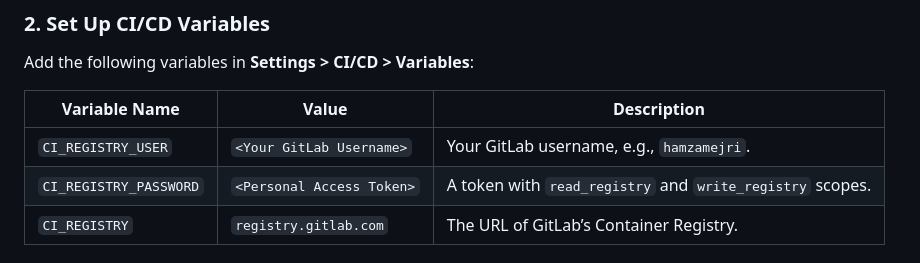
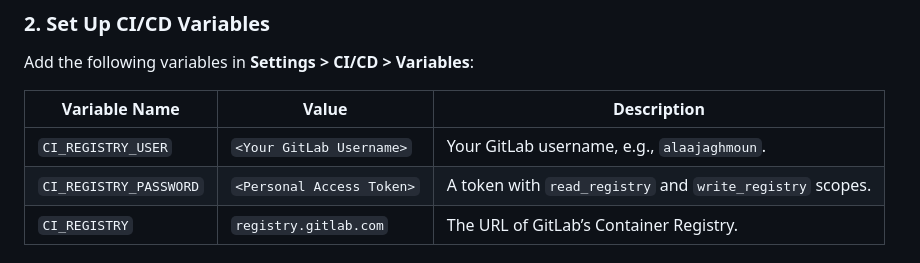
Before and after one commit to jaghmounn/ML_Project_GLSI_A, a Markdown page: README.md, the part around the change. Drawn GitHub-style.

Commit message:
last changes

```diff
--- a/README.md
+++ b/README.md
@@ -46,7 +46,7 @@ Add the following variables in **Settings > CI/CD > Variables**:
 
 | Variable Name          | Value                  | Description                                       |
 |------------------------|------------------------|---------------------------------------------------|
-| `CI_REGISTRY_USER`     | `<Your GitLab Username>` | Your GitLab username, e.g., `hamzamejri`.        |
+| `CI_REGISTRY_USER`     | `<Your GitLab Username>` | Your GitLab username, e.g., `alaajaghmoun`.        |
 | `CI_REGISTRY_PASSWORD` | `<Personal Access Token>`| A token with `read_registry` and `write_registry` scopes. |
 | `CI_REGISTRY`          | `registry.gitlab.com`   | The URL of GitLab’s Container Registry.          |
 
```
